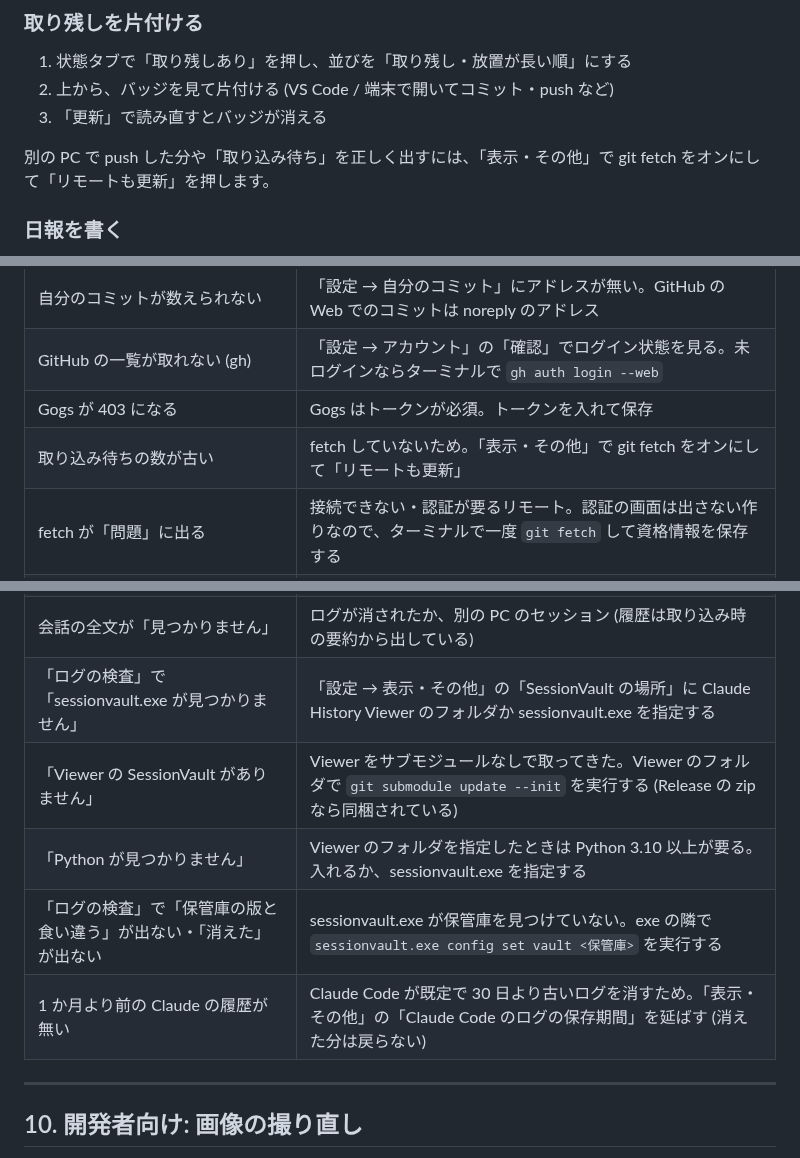
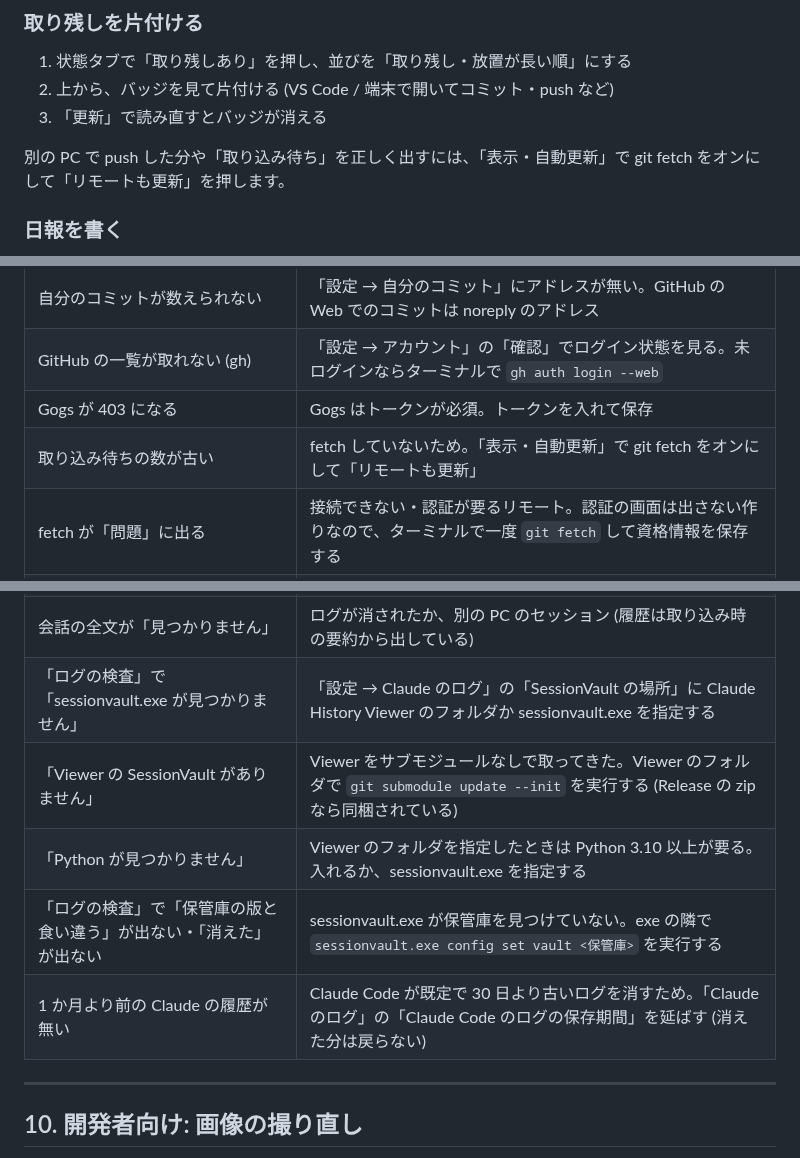
Before and after one commit to lancard-aikawa/RepoTether, a Markdown page: docs/manual.md, 3 parts joined by grey strips. GitHub-like rendering.

```diff
--- a/docs/manual.md
+++ b/docs/manual.md
@@ -502,7 +513,7 @@ GitHub / Gogs / Gitea を足します。
 2. 上から、バッジを見て片付ける (VS Code / 端末で開いてコミット・push など)
 3. 「更新」で読み直すとバッジが消える
 
-別の PC で push した分や「取り込み待ち」を正しく出すには、「表示・その他」で git fetch をオンにして「リモートも更新」を押します。
+別の PC で push した分や「取り込み待ち」を正しく出すには、「表示・自動更新」で git fetch をオンにして「リモートも更新」を押します。
 
 ### 日報を書く
 
@@ -555,7 +566,7 @@ GitHub / Gogs / Gitea を足します。
 | 自分のコミットが数えられない | 「設定 → 自分のコミット」にアドレスが無い。GitHub の Web でのコミットは noreply のアドレス |
 | GitHub の一覧が取れない (gh) | 「設定 → アカウント」の「確認」でログイン状態を見る。未ログインならターミナルで `gh auth login --web` |
 | Gogs が 403 になる | Gogs はトークンが必須。トークンを入れて保存 |
-| 取り込み待ちの数が古い | fetch していないため。「表示・その他」で git fetch をオンにして「リモートも更新」 |
+| 取り込み待ちの数が古い | fetch していないため。「表示・自動更新」で git fetch をオンにして「リモートも更新」 |
 | fetch が「問題」に出る | 接続できない・認証が要るリモート。認証の画面は出さない作りなので、ターミナルで一度 `git fetch` して資格情報を保存する |
 | VS Code で開けない | VS Code が見つからない (`code` が PATH に無い、既定の場所に無い)。VS Code を入れ直すか、PATH を確かめる |
 | クローンしたのに一覧に出ない | クローン先が探す場所の外。クローンのダイアログで「探す場所に追加」するか、「設定 → 探す場所」で足す |
@@ -563,11 +574,11 @@ GitHub / Gogs / Gitea を足します。
 | 「再開」で「No conversation found」と出る | セッションを始めたフォルダが移動・削除された。Claude Code はフォルダごとにセッションを記録するので、元のフォルダでないと再開できない |
 | 「再開」「Claude」で端末は開くが claude が動かない | `claude` が PATH に無い。端末で `claude --version` が動くか確かめる |
 | 会話の全文が「見つかりません」 | ログが消されたか、別の PC のセッション (履歴は取り込み時の要約から出している) |
-| 「ログの検査」で「sessionvault.exe が見つかりません」 | 「設定 → 表示・その他」の「SessionVault の場所」に Claude History Viewer のフォルダか sessionvault.exe を指定する |
+| 「ログの検査」で「sessionvault.exe が見つかりません」 | 「設定 → Claude のログ」の「SessionVault の場所」に Claude History Viewer のフォルダか sessionvault.exe を指定する |
 | 「Viewer の SessionVault がありません」 | Viewer をサブモジュールなしで取ってきた。Viewer のフォルダで `git submodule update --init` を実行する (Release の zip なら同梱されている) |
 | 「Python が見つかりません」 | Viewer のフォルダを指定したときは Python 3.10 以上が要る。入れるか、sessionvault.exe を指定する |
 | 「ログの検査」で「保管庫の版と食い違う」が出ない・「消えた」が出ない | sessionvault.exe が保管庫を見つけていない。exe の隣で `sessionvault.exe config set vault <保管庫>` を実行する |
-| 1 か月より前の Claude の履歴が無い | Claude Code が既定で 30 日より古いログを消すため。「表示・その他」の「Claude Code のログの保存期間」を延ばす (消えた分は戻らない) |
+| 1 か月より前の Claude の履歴が無い | Claude Code が既定で 30 日より古いログを消すため。「Claude のログ」の「Claude Code のログの保存期間」を延ばす (消えた分は戻らない) |
 
 ---
 
```
Also changed, not shown: other parts of docs/manual.md (+28 -17 lines), docs/images/13_settings_roots.png, docs/images/16_settings_claude.png (added), docs/images/16b_settings_tools.png (added), docs/images/16c_settings_display.png (added), 3 other files.
